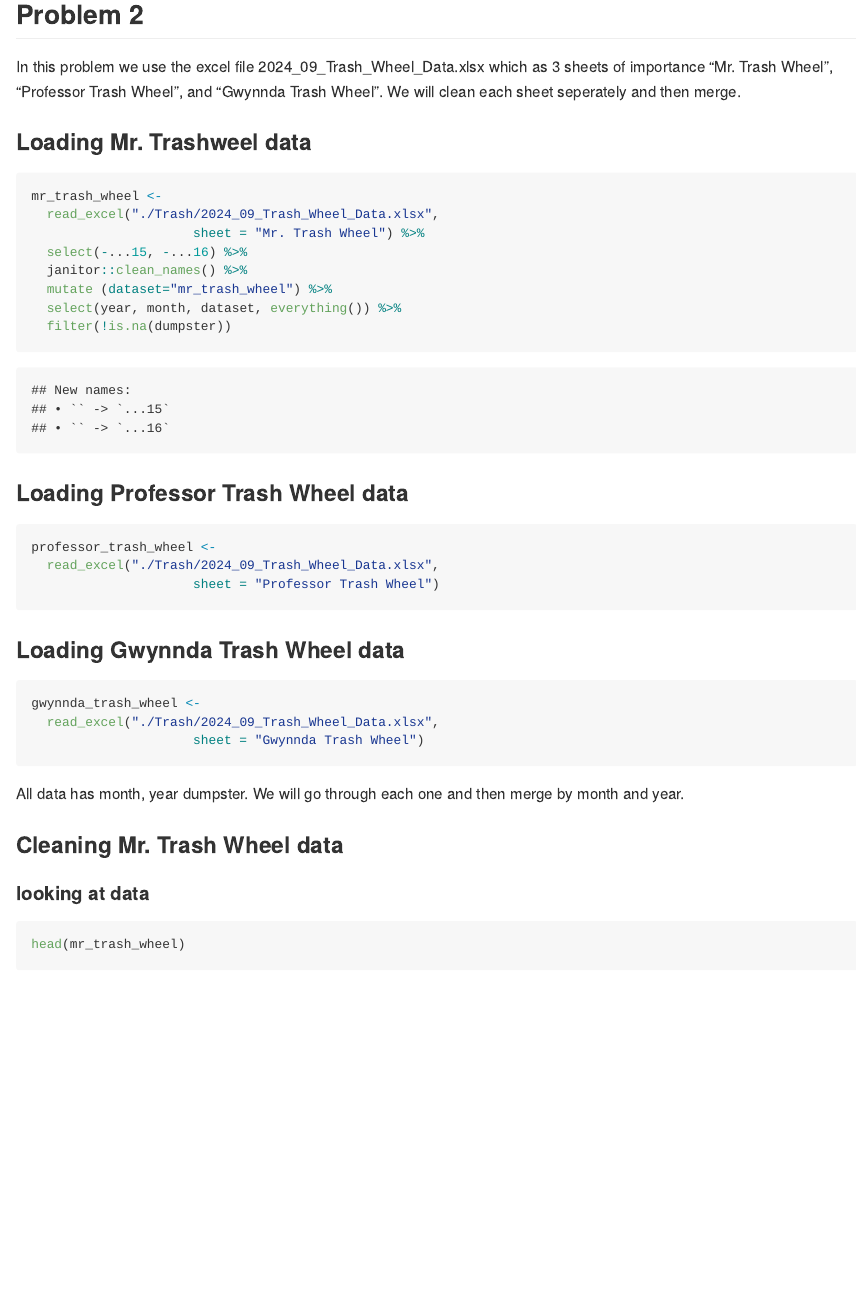
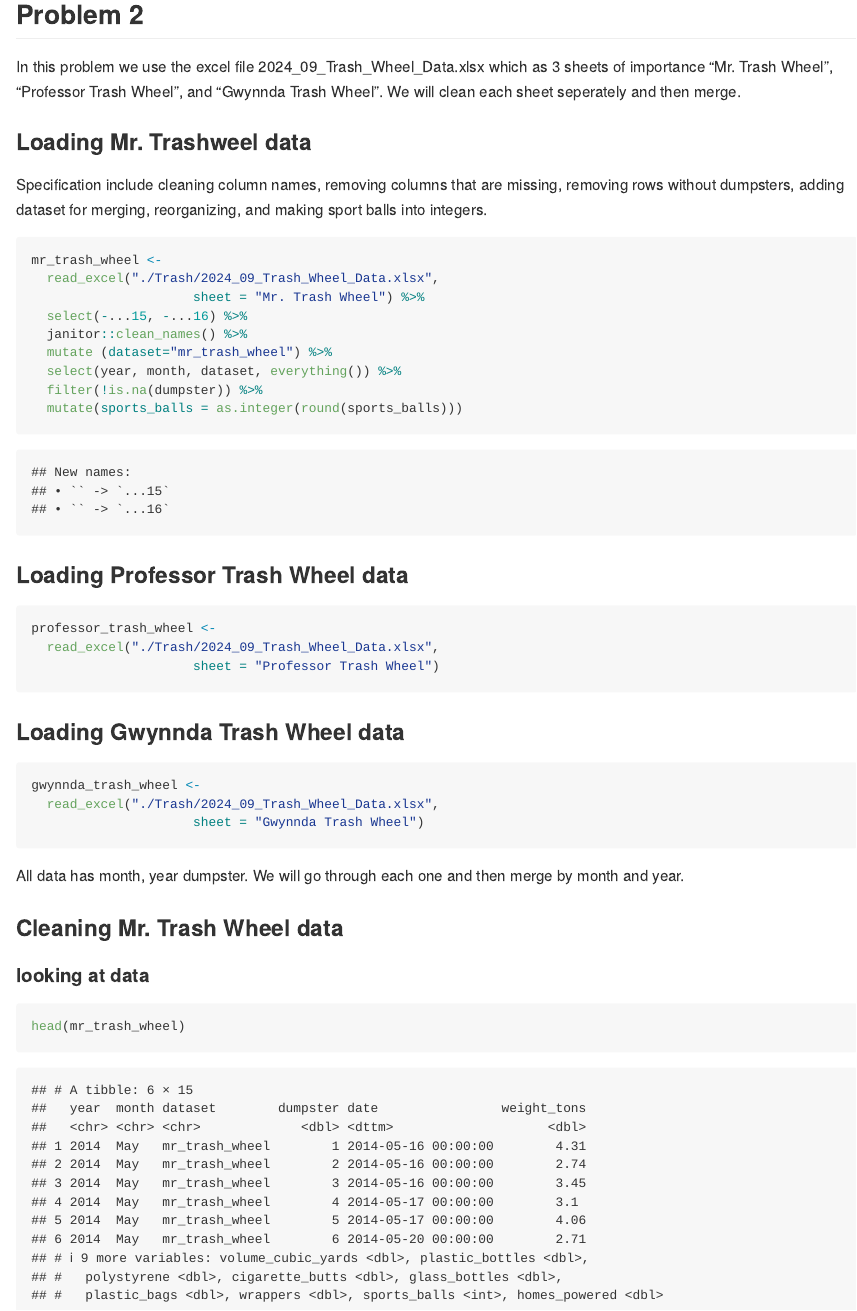
Before and after one commit to Guzmakev000/p8105_HW2_kg3006, an R Markdown document (p8105_hw2_kg3006.rmd): the page in a window 1100 px wide, from 5700 px down. The pictures show the output file p8105_hw2_kg3006.md that the author committed with the source, drawn offline in the style of GitHub.

Commit message:
Sports ball as integer and adding description

````diff
--- a/p8105_hw2_kg3006.rmd
+++ b/p8105_hw2_kg3006.rmd
@@ -195,6 +195,7 @@ The dataset **starts on `r first(merged_data$year)` and ends in `r last(merged_d
 In this problem we use the excel file 2024_09_Trash_Wheel_Data.xlsx which as 3 sheets of importance "Mr. Trash Wheel", "Professor Trash Wheel", and "Gwynnda Trash Wheel". We will clean each sheet seperately and then merge.
 
 ### Loading Mr. Trashweel data
+Specification include cleaning column names, removing columns that are missing, removing rows without dumpsters, adding dataset for merging, reorganizing, and making sport balls into integers.
 ```{r}
 mr_trash_wheel <-
   read_excel("./Trash/2024_09_Trash_Wheel_Data.xlsx",
@@ -203,8 +204,10 @@ mr_trash_wheel <-
   janitor::clean_names() %>%
   mutate (dataset="mr_trash_wheel") %>%
   select(year, month, dataset, everything()) %>%
-  filter(!is.na(dumpster))
+  filter(!is.na(dumpster)) %>%
+  mutate(sports_balls = as.integer(round(sports_balls)))
 ```
+
 ### Loading Professor Trash Wheel data
 ```{r}
 professor_trash_wheel <-
````
Also changed, not shown: p8105_hw2_kg3006.md.
